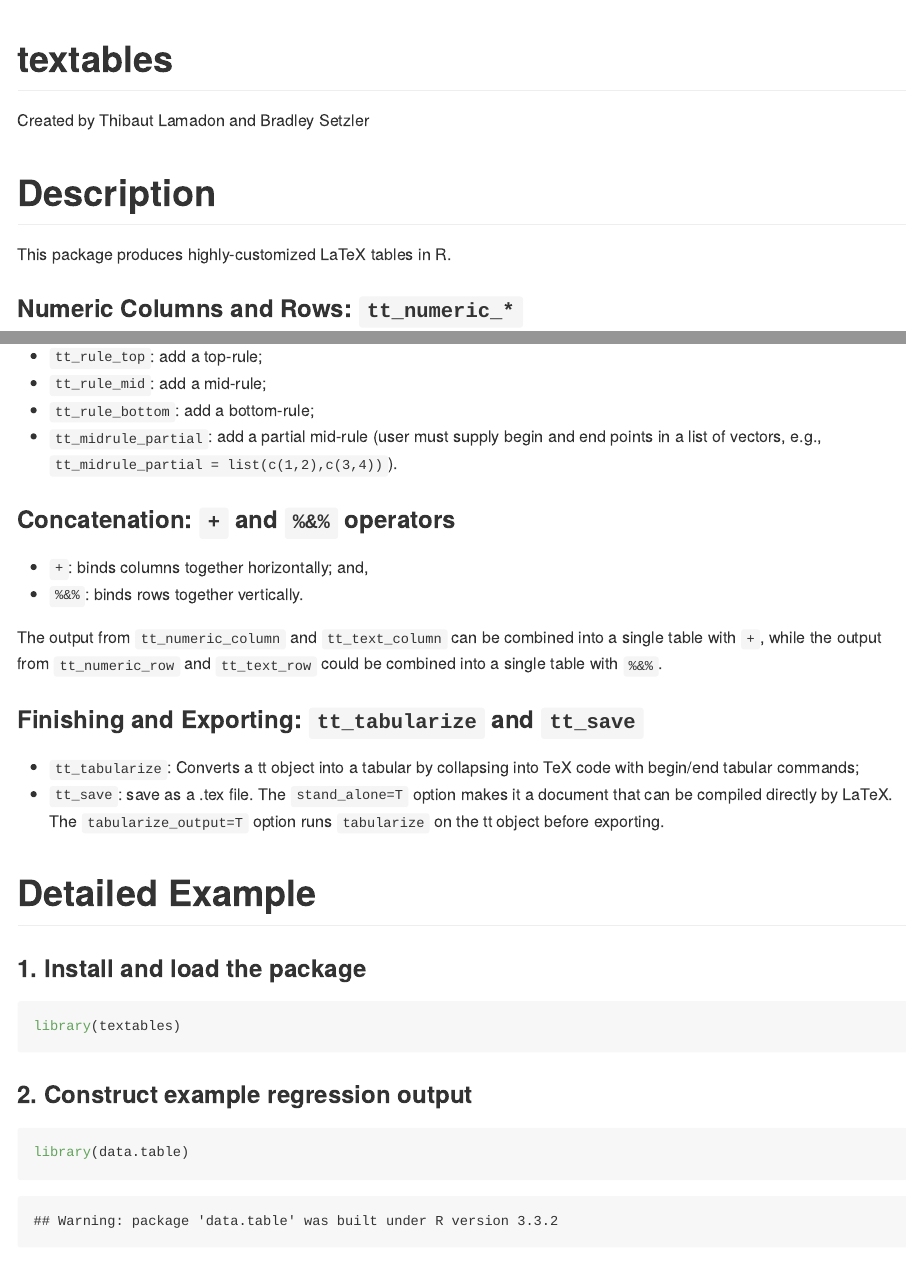
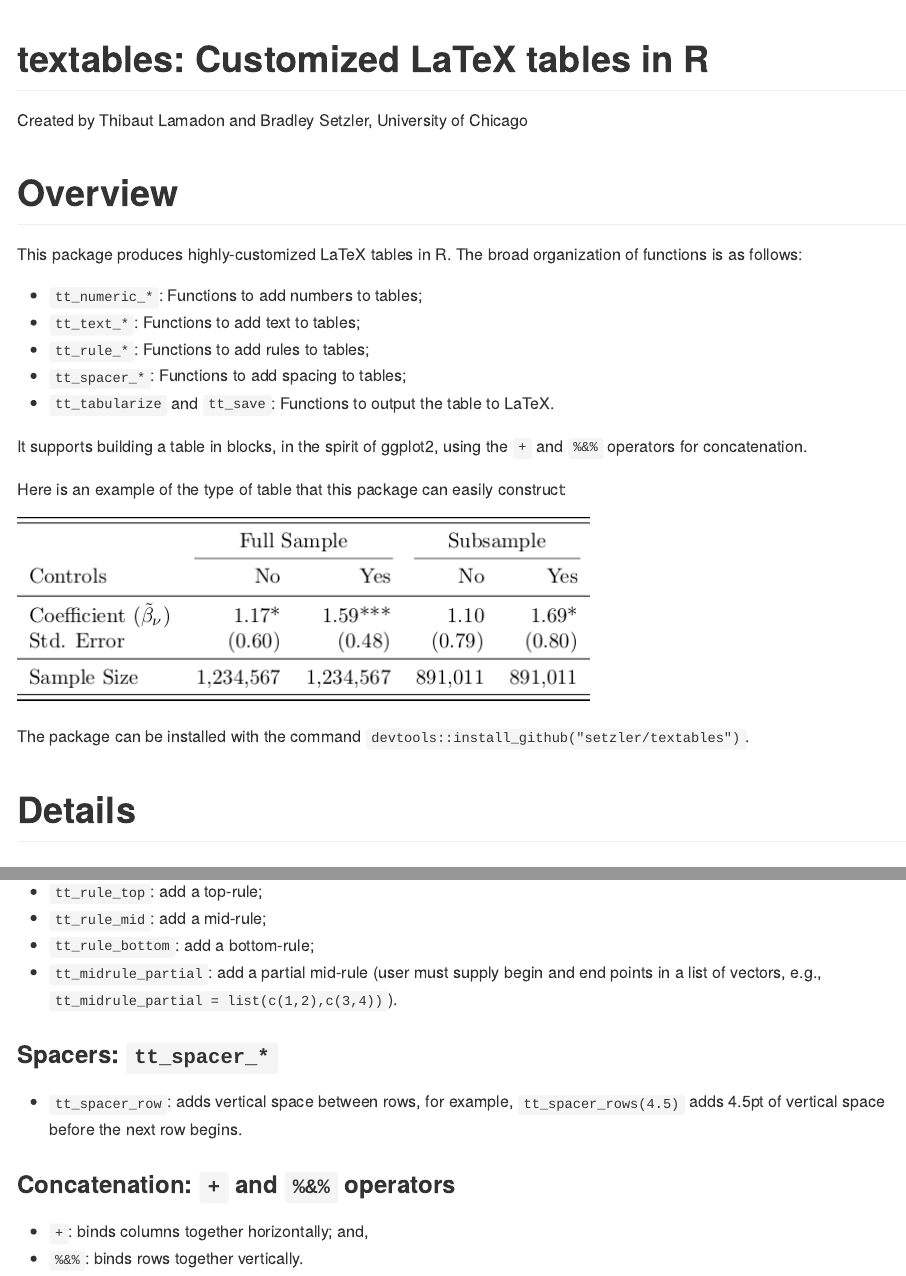
Before and after one commit to setzler/textables, an R Markdown document (README.Rmd): the page in a window 1100 px wide, from its top, and a second part further down, joined at a grey line. The pictures show the output file README.md that the author committed with the source, drawn offline in the style of GitHub; long lines of code are wrapped.

Commit message:
Update README with tt_spacer_*

````diff
--- a/README.Rmd
+++ b/README.Rmd
@@ -1,6 +1,6 @@
 ---
-title: "textables"
-author: Created by Thibaut Lamadon and Bradley Setzler
+title: "textables: Customized LaTeX tables in R"
+author: Created by Thibaut Lamadon and Bradley Setzler, University of Chicago
 output: github_document
 ---
 
@@ -8,9 +8,27 @@ output: github_document
 knitr::opts_chunk$set(echo = TRUE)
 ```
 
-# Description
+# Overview
 
-This package produces highly-customized LaTeX tables in R.
+This package produces highly-customized LaTeX tables in R. The broad organization of functions is as follows:
+
+- `tt_numeric_*`: Functions to add numbers to tables;
+- `tt_text_*`: Functions to add text to tables;
+- `tt_rule_*`: Functions to add rules to tables;
+- `tt_spacer_*`: Functions to add spacing to tables;
+- `tt_tabularize` and `tt_save`: Functions to output the table to LaTeX.
+
+It supports building a table in blocks, in the spirit of ggplot2, using the `+` and `%&%` operators for concatenation.
+
+Here is an example of the type of table that this package can easily construct:
+
+![example.pdf](example.png)
+
+The package can be installed with the command `devtools::install_github("setzler/textables")`.
+
+
+
+# Details
 
 ### Numeric Columns and Rows: `tt_numeric_*`
 
@@ -49,6 +67,11 @@ Formatting options:
 - `tt_midrule_partial`: add a partial mid-rule (user must supply begin and end points in a list of vectors, e.g., `tt_midrule_partial = list(c(1,2),c(3,4))`).
 
 
+### Spacers: `tt_spacer_*`
+
+- `tt_spacer_row`: adds vertical space between rows, for example, `tt_spacer_rows(4.5)` adds 4.5pt of vertical space before the next row begins.
+
+
 ### Concatenation: `+` and `%&%` operators
 
 - `+`: binds columns together horizontally; and,
@@ -68,4 +91,3 @@ The output from `tt_numeric_column` and `tt_text_column` can be combined into a
 
 
 
-# Detailed Example
````
Also changed, not shown: R/tt-all.R (+19 -8 lines), README.md, example.pdf, example.png, example.tex, README.Rmd (17 more changed lines), 3 other files.
